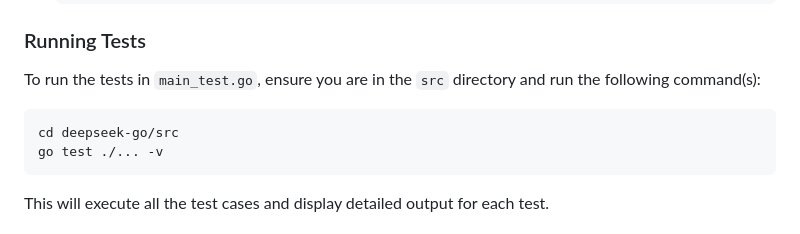
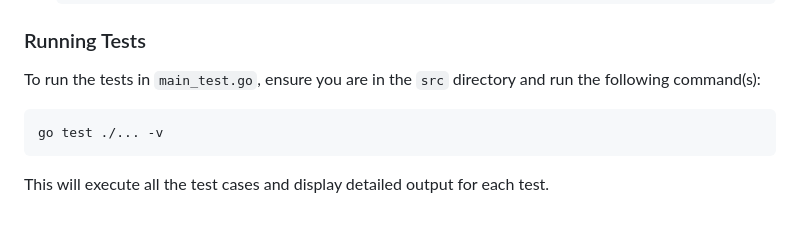
Before and after one commit to Azure-Samples/deepseek-go, a Markdown page: README.md, the part around the change. Rendered like a GitHub page.

Commit message:
remove unnecessary directory change command for running tests in README

````diff
--- a/README.md
+++ b/README.md
@@ -155,7 +155,6 @@ _To acquire the following values, after using azd to deploy the application, run
 To run the tests in `main_test.go`, ensure you are in the `src` directory and run the following command(s):
 
 ```bash
-cd deepseek-go/src
 go test ./... -v
 ```
 
````
